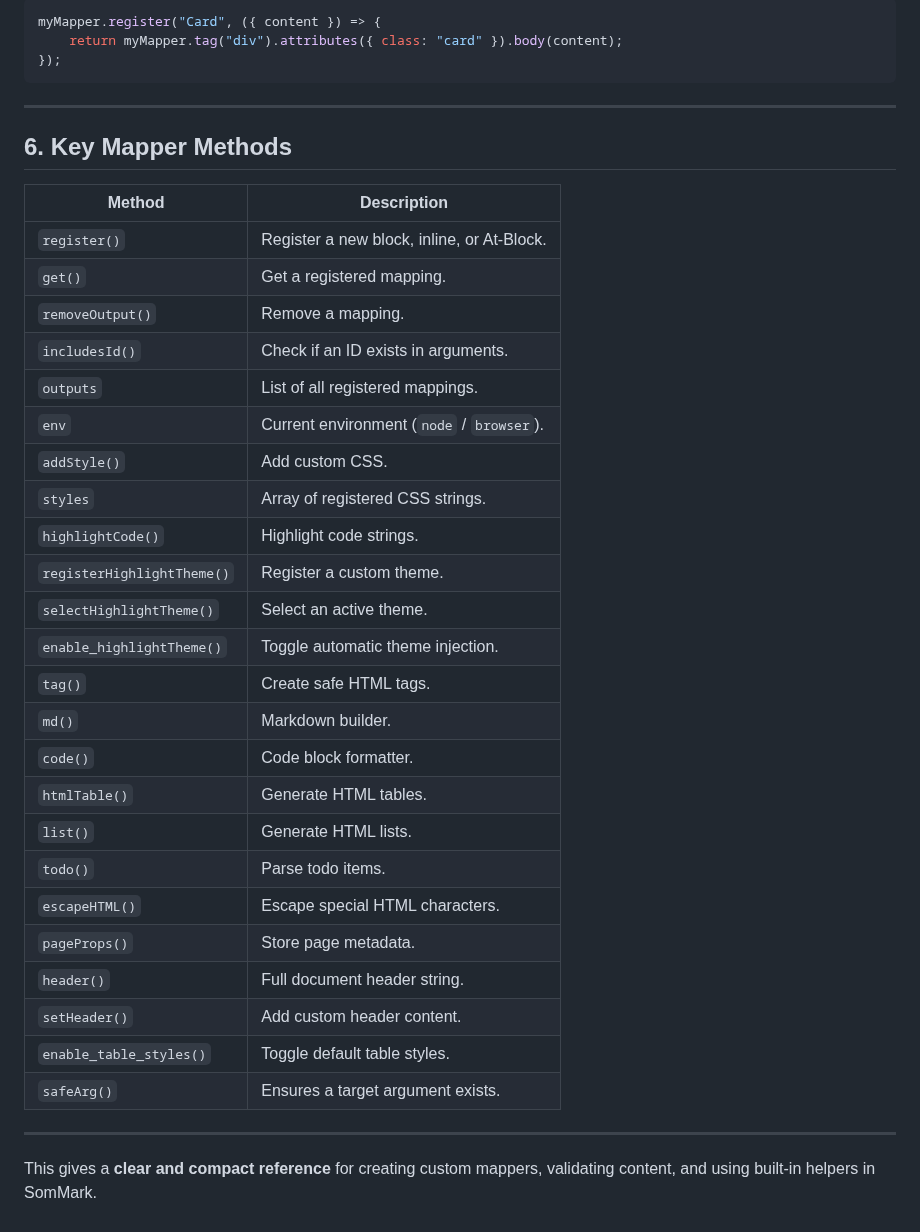
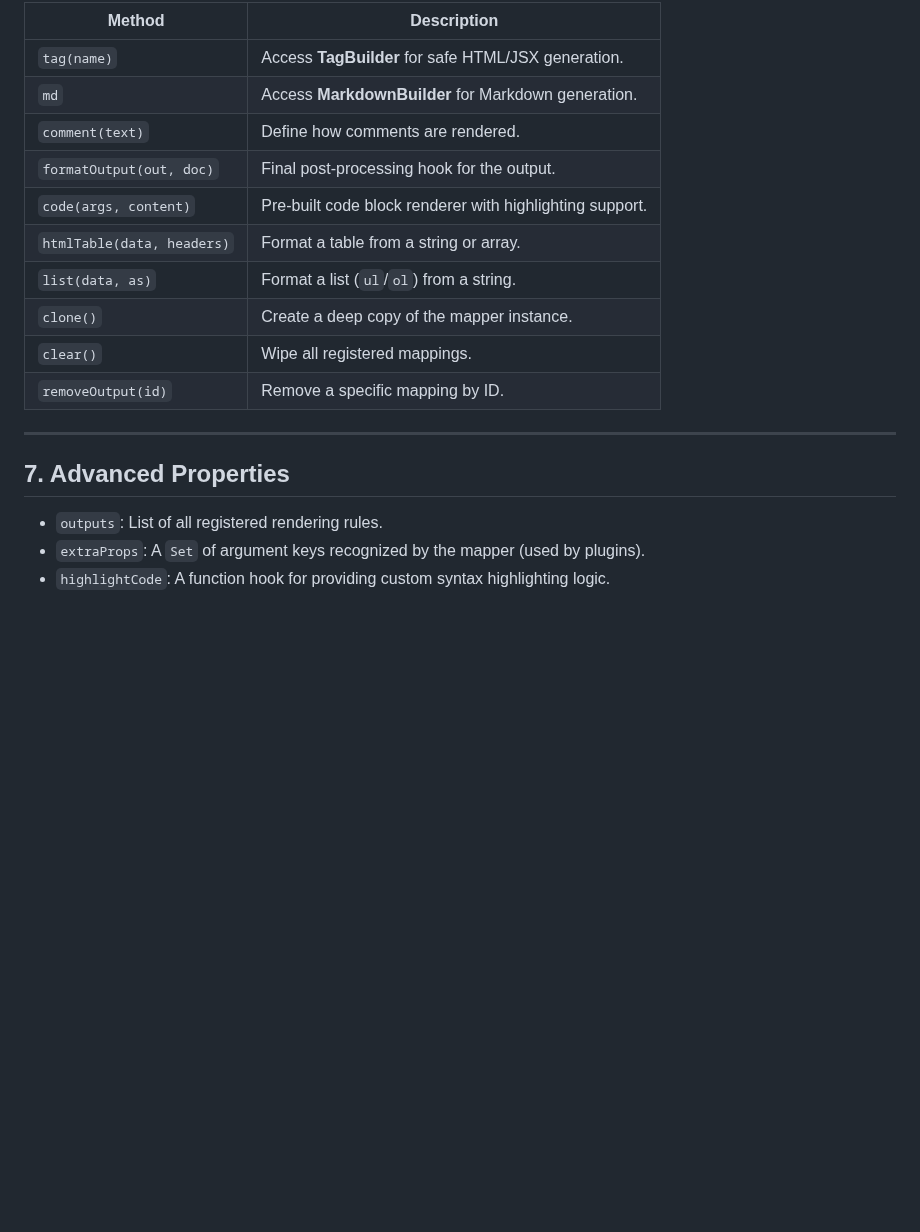
Before and after one commit to Adam-Elmi/SomMark, a Markdown page: docs/13.mapper.md, the part around one of its changes. Rendered like a GitHub page; blank space fills up the shorter version.

````diff
--- a/docs/13.mapper.md
+++ b/docs/13.mapper.md
@@ -175,41 +217,21 @@ myMapper.addStyle(`
 
-```javascript
-myMapper.register("Card", ({ content }) => {
-	return myMapper.tag("div").attributes({ class: "card" }).body(content);
-});
-```
+| Method | Description |
+| --- | --- |
+| `tag(name)` | Access **TagBuilder** for safe HTML/JSX generation. |
+| `md` | Access **MarkdownBuilder** for Markdown generation. |
+| `comment(text)` | Define how comments are rendered. |
+| `formatOutput(out, doc)` | Final post-processing hook for the output. |
+| `code(args, content)` | Pre-built code block renderer with highlighting support. |
+| `htmlTable(data, headers)` | Format a table from a string or array. |
+| `list(data, as)` | Format a list (`ul`/`ol`) from a string. |
+| `clone()` | Create a deep copy of the mapper instance. |
+| `clear()` | Wipe all registered mappings. |
+| `removeOutput(id)` | Remove a specific mapping by ID. |
 
 ---
 
-## 6. Key Mapper Methods
+## 7. Advanced Properties
 
-| Method                     | Description                                |
-| -------------------------- | ------------------------------------------ |
-| `register()`               | Register a new block, inline, or At-Block. |
-| `get()`                    | Get a registered mapping.                  |
-| `removeOutput()`           | Remove a mapping.                          |
-| `includesId()`             | Check if an ID exists in arguments.        |
-| `outputs`                  | List of all registered mappings.           |
-| `env`                      | Current environment (`node` / `browser`).  |
-| `addStyle()`               | Add custom CSS.                            |
-| `styles`                   | Array of registered CSS strings.           |
-| `highlightCode()`          | Highlight code strings.                    |
-| `registerHighlightTheme()` | Register a custom theme.                   |
-| `selectHighlightTheme()`   | Select an active theme.                    |
-| `enable_highlightTheme()`  | Toggle automatic theme injection.          |
-| `tag()`                    | Create safe HTML tags.                     |
-| `md()`                     | Markdown builder.                          |
-| `code()`                   | Code block formatter.                      |
-| `htmlTable()`              | Generate HTML tables.                      |
-| `list()`                   | Generate HTML lists.                       |
-| `todo()`                   | Parse todo items.                          |
-| `escapeHTML()`             | Escape special HTML characters.            |
-| `pageProps()`              | Store page metadata.                       |
-| `header()`                 | Full document header string.               |
-| `setHeader()`              | Add custom header content.                 |
-| `enable_table_styles()`    | Toggle default table styles.               |
-| `safeArg()`                | Ensures a target argument exists.          |
-
----
-
-This gives a **clear and compact reference** for creating custom mappers, validating content, and using built-in helpers in SomMark.
+- `outputs`: List of all registered rendering rules.
+- `extraProps`: A `Set` of argument keys recognized by the mapper (used by plugins).
+- `highlightCode`: A function hook for providing custom syntax highlighting logic.
````
Also changed, not shown: other parts of docs/13.mapper.md (+74 -32 lines).
